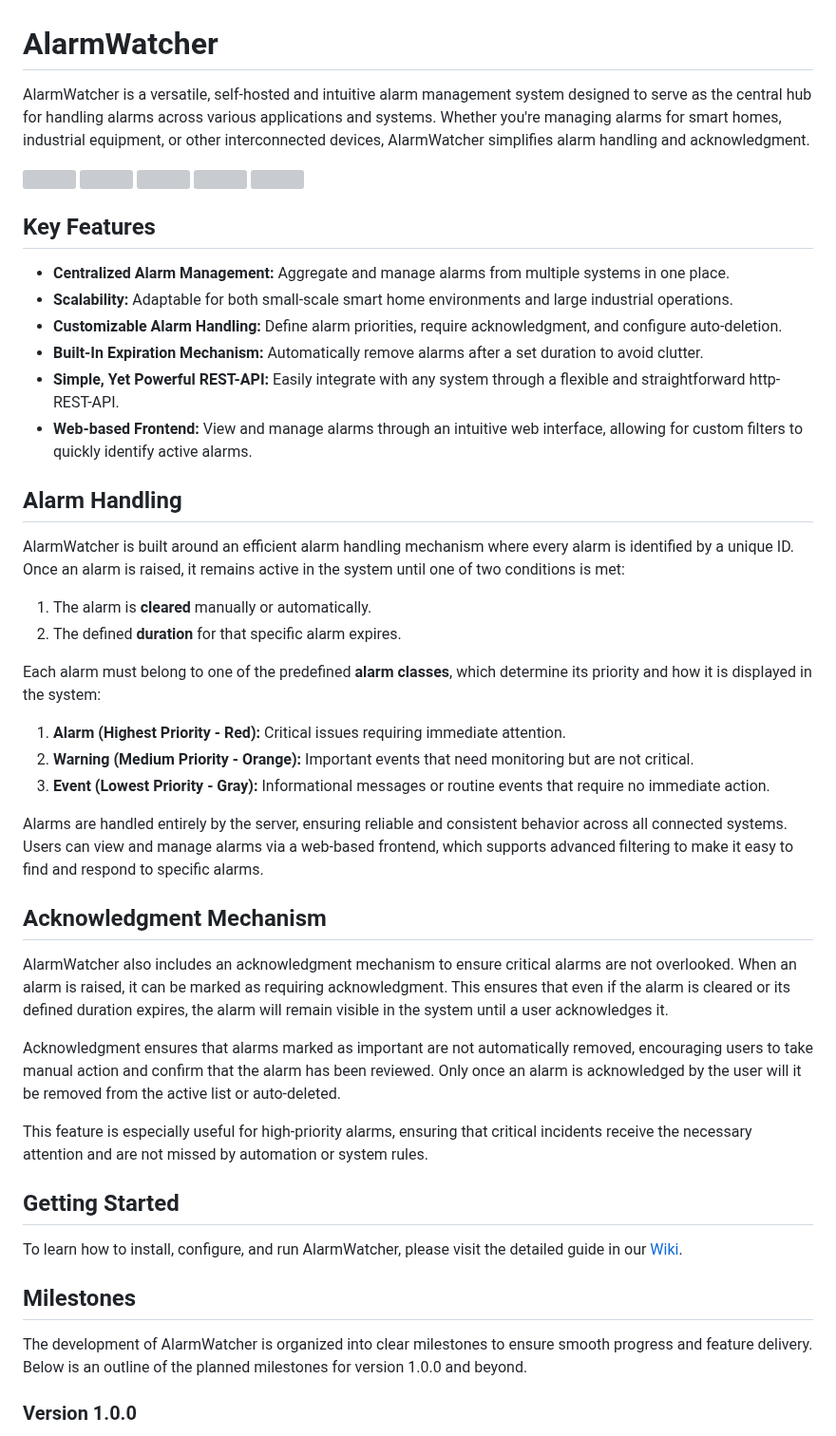
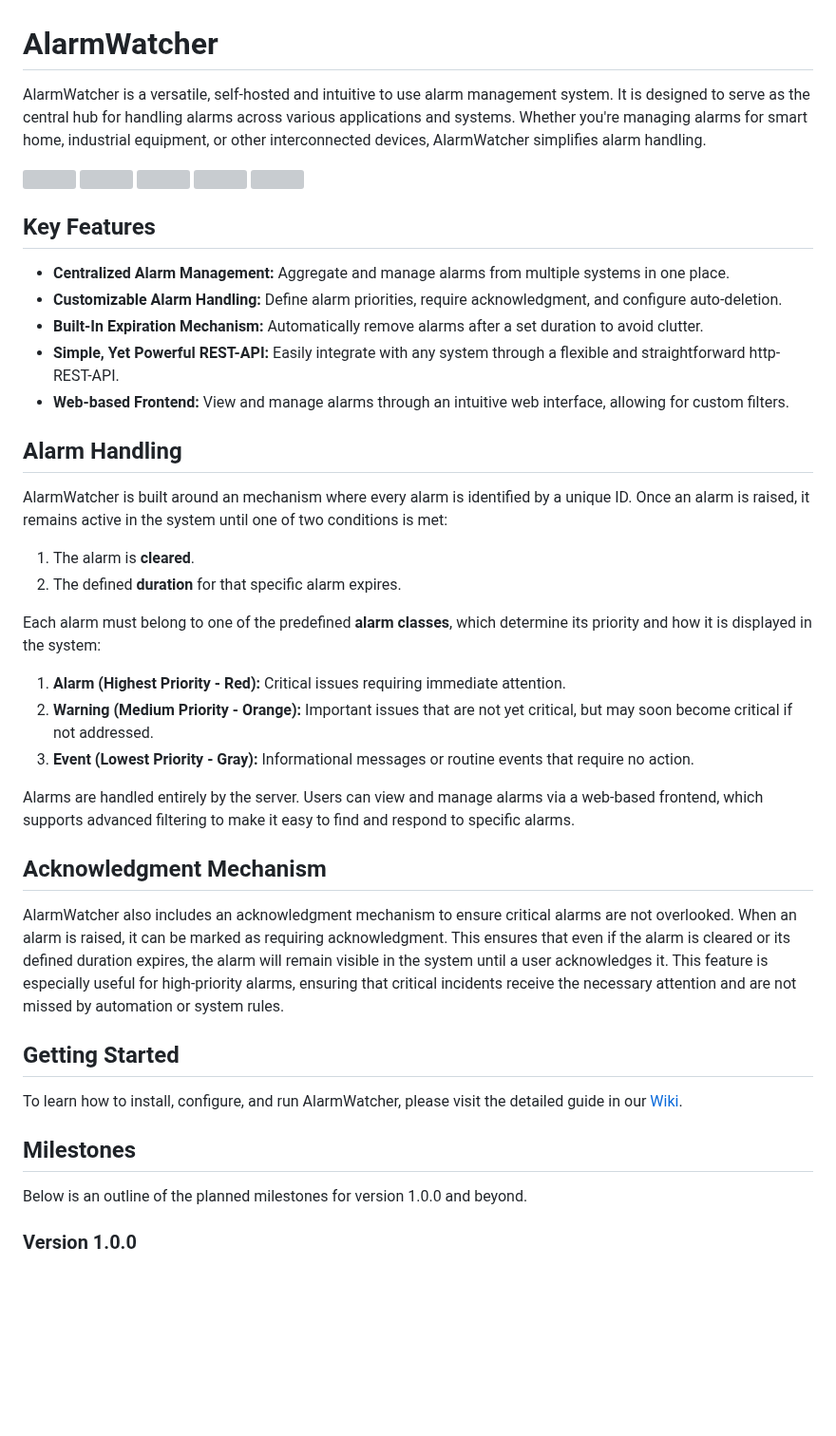
Before and after one commit to johnny-de/AlarmWatcher, a Markdown page: README.md, the part around one of its changes. Shown at 95% size. Rendered like a GitHub page; blank space fills up the shorter version; grey boxes are pictures that could not be loaded.

```diff
--- a/README.md
+++ b/README.md
@@ -1,6 +1,6 @@
 # AlarmWatcher
 
-AlarmWatcher is a versatile, self-hosted and intuitive alarm management system designed to serve as the central hub for handling alarms across various applications and systems. Whether you're managing alarms for smart homes, industrial equipment, or other interconnected devices, AlarmWatcher simplifies alarm handling and acknowledgment.
+AlarmWatcher is a versatile, self-hosted and intuitive to use alarm management system. It is designed to serve as the central hub for handling alarms across various applications and systems. Whether you're managing alarms for smart home, industrial equipment, or other interconnected devices, AlarmWatcher simplifies alarm handling.
 
 <a target="_blank" href="https://github.com/johnny-de/alarmwatcher"><img src="https://img.shields.io/github/stars/johnny-de/alarmwatcher?style=flat" /></a>
 <a target="_blank" href="https://hub.docker.com/r/johnny-de/alarmwatcher"><img src="https://img.shields.io/docker/pulls/johnny-de/alarmwatcher" /></a>
@@ -12,33 +12,29 @@ AlarmWatcher is a versatile, self-hosted and intuitive alarm management system d
 ## Key Features
 
 - **Centralized Alarm Management:** Aggregate and manage alarms from multiple systems in one place.
-- **Scalability:** Adaptable for both small-scale smart home environments and large industrial operations.
 - **Customizable Alarm Handling:** Define alarm priorities, require acknowledgment, and configure auto-deletion.
 - **Built-In Expiration Mechanism:** Automatically remove alarms after a set duration to avoid clutter.
 - **Simple, Yet Powerful REST-API:** Easily integrate with any system through a flexible and straightforward http-REST-API.
-- **Web-based Frontend:** View and manage alarms through an intuitive web interface, allowing for custom filters to quickly identify active alarms.
+- **Web-based Frontend:** View and manage alarms through an intuitive web interface, allowing for custom filters.
 
 ## Alarm Handling
 
-AlarmWatcher is built around an efficient alarm handling mechanism where every alarm is identified by a unique ID. Once an alarm is raised, it remains active in the system until one of two conditions is met:
+AlarmWatcher is built around an mechanism where every alarm is identified by a unique ID. Once an alarm is raised, it remains active in the system until one of two conditions is met:
 
-1. The alarm is **cleared** manually or automatically.
+1. The alarm is **cleared**.
 2. The defined **duration** for that specific alarm expires.
 
 Each alarm must belong to one of the predefined **alarm classes**, which determine its priority and how it is displayed in the system:
 
 1. **Alarm (Highest Priority - Red):** Critical issues requiring immediate attention.
-2. **Warning (Medium Priority - Orange):** Important events that need monitoring but are not critical.
-3. **Event (Lowest Priority - Gray):** Informational messages or routine events that require no immediate action.
+2. **Warning (Medium Priority - Orange):** Important issues that are not yet critical, but may soon become critical if not addressed.
+3. **Event (Lowest Priority - Gray):** Informational messages or routine events that require no action.
 
-Alarms are handled entirely by the server, ensuring reliable and consistent behavior across all connected systems. Users can view and manage alarms via a web-based frontend, which supports advanced filtering to make it easy to find and respond to specific alarms.
+Alarms are handled entirely by the server. Users can view and manage alarms via a web-based frontend, which supports advanced filtering to make it easy to find and respond to specific alarms.
 
 ## Acknowledgment Mechanism
 
 AlarmWatcher also includes an acknowledgment mechanism to ensure critical alarms are not overlooked. When an alarm is raised, it can be marked as requiring acknowledgment. This ensures that even if the alarm is cleared or its defined duration expires, the alarm will remain visible in the system until a user acknowledges it.
-
-Acknowledgment ensures that alarms marked as important are not automatically removed, encouraging users to take manual action and confirm that the alarm has been reviewed. Only once an alarm is acknowledged by the user will it be removed from the active list or auto-deleted.
-
 This feature is especially useful for high-priority alarms, ensuring that critical incidents receive the necessary attention and are not missed by automation or system rules.
 
 ## Getting Started
@@ -47,7 +43,7 @@ To learn how to install, configure, and run AlarmWatcher, please visit the detai
 
 ## Milestones
 
-The development of AlarmWatcher is organized into clear milestones to ensure smooth progress and feature delivery. Below is an outline of the planned milestones for version 1.0.0 and beyond.
+Below is an outline of the planned milestones for version 1.0.0 and beyond.
 
 ### Version 1.0.0
 
```
Also changed, not shown: other parts of README.md (+8 -18 lines).
